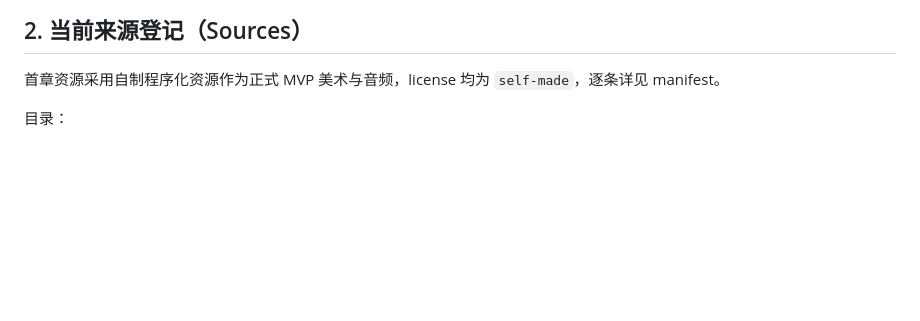
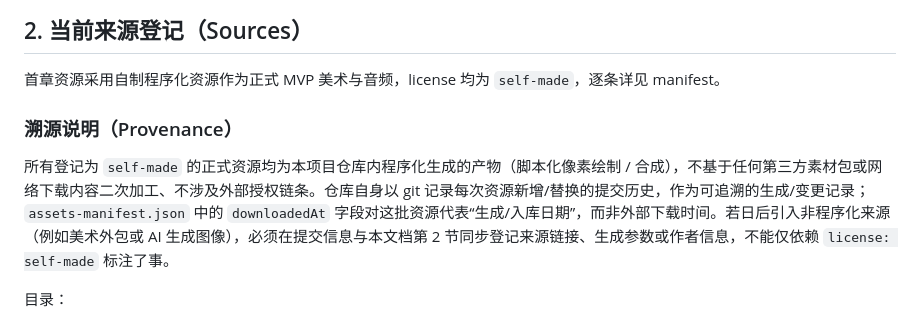
Before and after one commit to chiimagnus/rift-expedition, a Markdown page: Docs/assets.md, the part around the change. GitHub-like rendering; blank space fills up the shorter version.

Commit message:
docs(assets): 增加资源溯源说明以明确自制资源来源

```diff
--- a/Docs/assets.md
+++ b/Docs/assets.md
@@ -27,6 +27,10 @@ GPL、CC-BY-SA、未知或缺失 license 一律不允许用于正式资源。正
 ## 2. 当前来源登记（Sources）
 
 首章资源采用自制程序化资源作为正式 MVP 美术与音频，license 均为 `self-made`，逐条详见 manifest。
+
+### 溯源说明（Provenance）
+
+所有登记为 `self-made` 的正式资源均为本项目仓库内程序化生成的产物（脚本化像素绘制 / 合成），不基于任何第三方素材包或网络下载内容二次加工、不涉及外部授权链条。仓库自身以 git 记录每次资源新增/替换的提交历史，作为可追溯的生成/变更记录；`assets-manifest.json` 中的 `downloadedAt` 字段对这批资源代表“生成/入库日期”，而非外部下载时间。若日后引入非程序化来源（例如美术外包或 AI 生成图像），必须在提交信息与本文档第 2 节同步登记来源链接、生成参数或作者信息，不能仅依赖 `license: self-made` 标注了事。
 
 目录：
 
```
